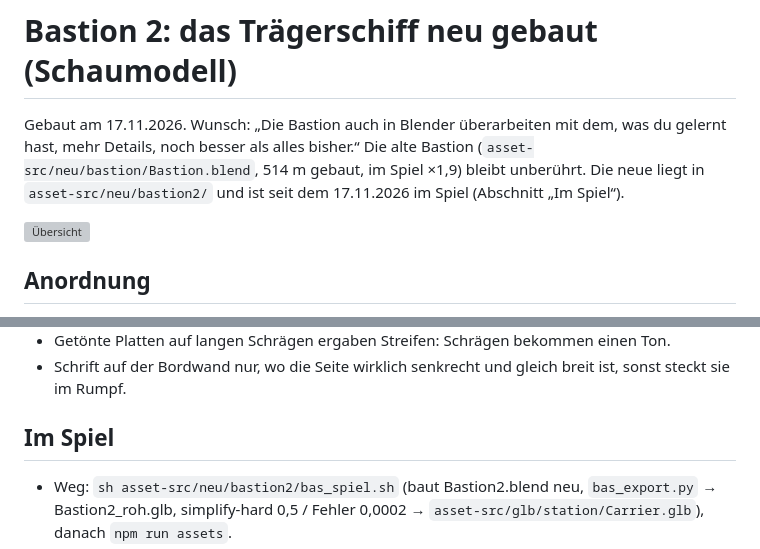
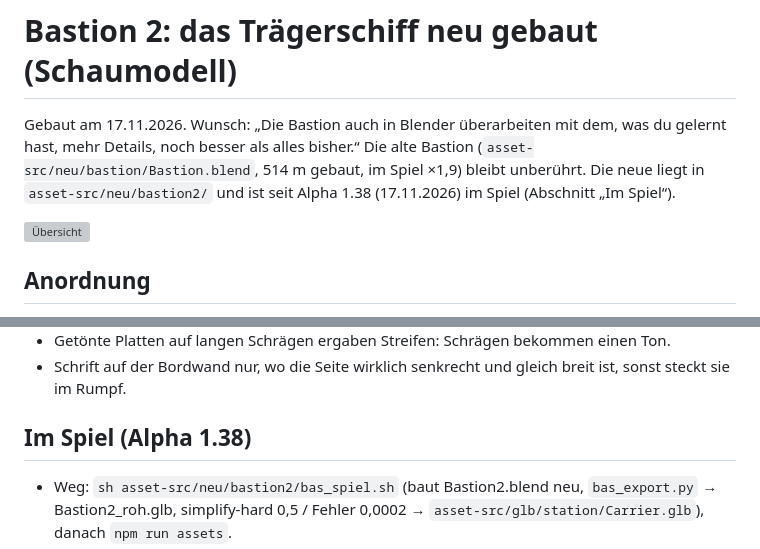
Before and after one commit to faceman190/flotte, a Markdown page: docs/bastion2.md, 2 parts joined by grey strips. Drawn GitHub-style; grey boxes are pictures that could not be loaded.

```diff
--- a/docs/bastion2.md
+++ b/docs/bastion2.md
@@ -1,7 +1,7 @@
 # Bastion 2: das Trägerschiff neu gebaut (Schaumodell)
 
 Gebaut am 17.11.2026. Wunsch: „Die Bastion auch in Blender überarbeiten mit dem, was du gelernt hast, mehr Details, noch besser als alles bisher.“
-Die alte Bastion (`asset-src/neu/bastion/Bastion.blend`, 514 m gebaut, im Spiel ×1,9) bleibt unberührt. Die neue liegt in `asset-src/neu/bastion2/` und ist seit dem 17.11.2026 im Spiel (Abschnitt „Im Spiel“).
+Die alte Bastion (`asset-src/neu/bastion/Bastion.blend`, 514 m gebaut, im Spiel ×1,9) bleibt unberührt. Die neue liegt in `asset-src/neu/bastion2/` und ist seit Alpha 1.38 (17.11.2026) im Spiel (Abschnitt „Im Spiel“).
 
 ![Übersicht](bilder/bastion2-blatt.jpg)
 
@@ -52,7 +52,7 @@ Ansichten: gesamt, heck, seite, unten, hangar, turm, deck, triebwerke, bug (alle
 - Getönte Platten auf langen Schrägen ergaben Streifen: Schrägen bekommen einen Ton.
 - Schrift auf der Bordwand nur, wo die Seite wirklich senkrecht und gleich breit ist, sonst steckt sie im Rumpf.
 
-## Im Spiel
+## Im Spiel (Alpha 1.38)
 
 - Weg: `sh asset-src/neu/bastion2/bas_spiel.sh` (baut Bastion2.blend neu, `bas_export.py` → Bastion2_roh.glb, simplify-hard 0,5 / Fehler 0,0002 → `asset-src/glb/station/Carrier.glb`), danach `npm run assets`.
 - Export ohne Fasen (die Fasen machten den Großteil der 1,2 Mio. Dreiecke aus): 283.000 Dreiecke roh, vereinfacht 201.000, gepackt 2,8 MB. Leuchtende Materialien heißen `bastion_windows`, `bastion_lamps`, `bastion_engine_glow`, `bastion_hangar_field`. Rumpffarben im Export ×1,9 (Panzer, Metall, Düsen ×1,5), sonst wirkte der Rumpf im Spiel fast schwarz.
```
Also changed, not shown: docs/elster.md (added, +71 -0 lines), docs/bilder/elster-bauplan.jpg (added), docs/bilder/elster-blatt.jpg (added), docs/bilder/elster-spiel-hangar.jpg (added), docs/bilder/elster-spiel-heck.jpg (added), docs/bilder/elster-spiel.jpg (added), 12 other files.
